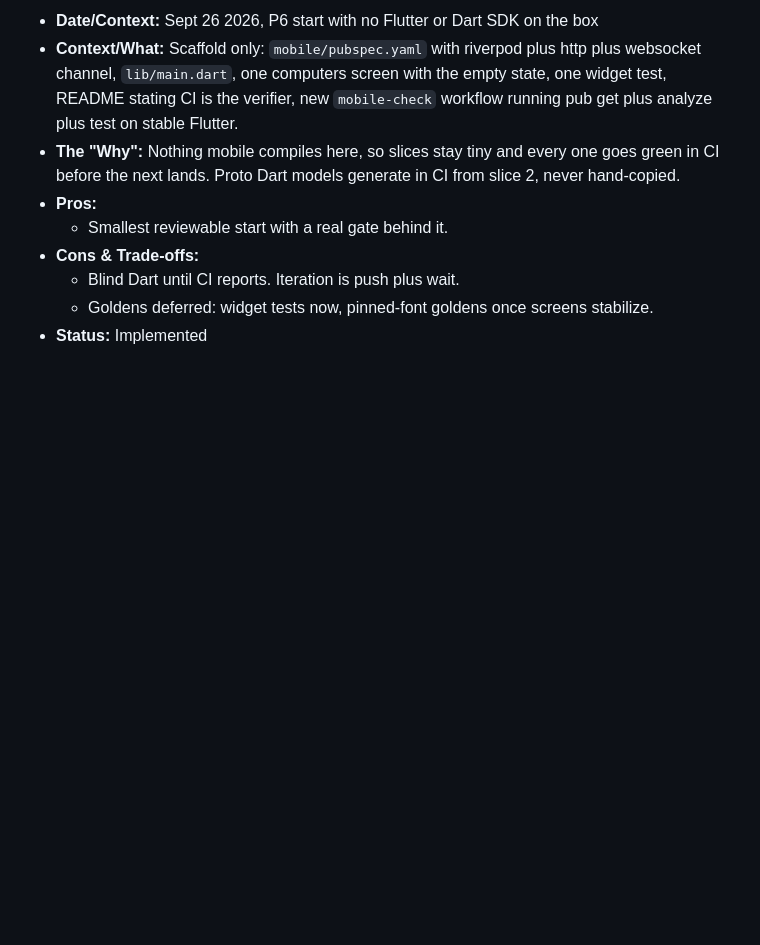
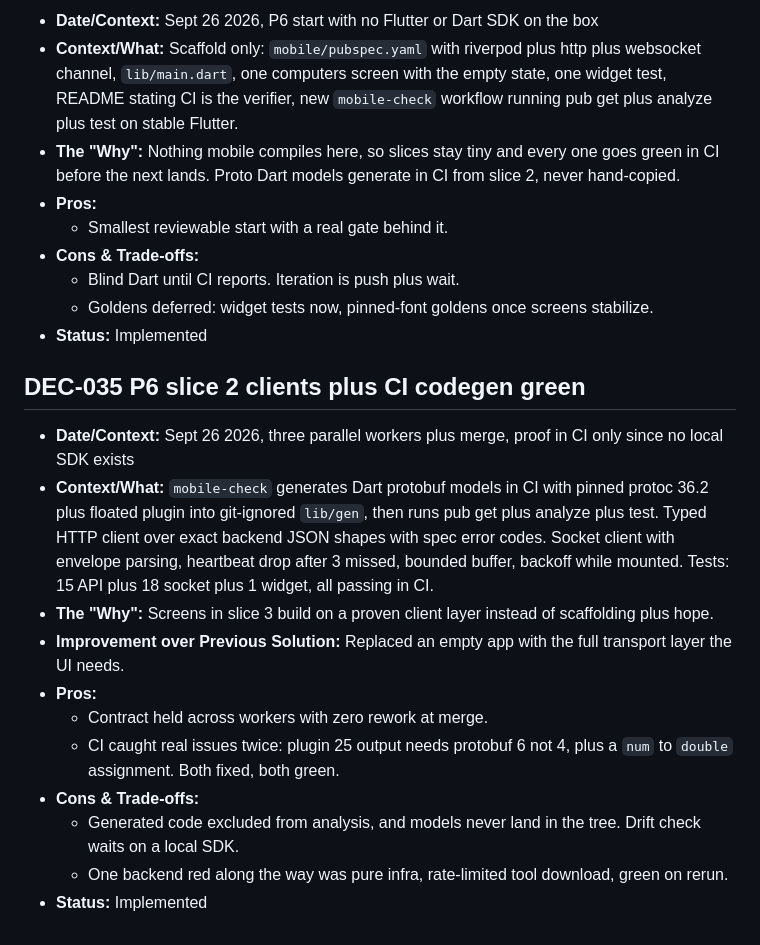
Before and after one commit to Narayan201120/calcar, a Markdown page: DECISIONS.md, the part around the change. GitHub-like rendering; blank space fills up the shorter version.

Commit message:
Log DEC-035 P6 slice 2

```diff
--- a/DECISIONS.md
+++ b/DECISIONS.md
@@ -456,3 +456,16 @@ Retroactive log from the start of this chat. Updated in real-time going forward.
   - Blind Dart until CI reports. Iteration is push plus wait.
   - Goldens deferred: widget tests now, pinned-font goldens once screens stabilize.
 - **Status:** Implemented
+
+## DEC-035 P6 slice 2 clients plus CI codegen green
+- **Date/Context:** Sept 26 2026, three parallel workers plus merge, proof in CI only since no local SDK exists
+- **Context/What:** `mobile-check` generates Dart protobuf models in CI with pinned protoc 36.2 plus floated plugin into git-ignored `lib/gen`, then runs pub get plus analyze plus test. Typed HTTP client over exact backend JSON shapes with spec error codes. Socket client with envelope parsing, heartbeat drop after 3 missed, bounded buffer, backoff while mounted. Tests: 15 API plus 18 socket plus 1 widget, all passing in CI.
+- **The "Why":** Screens in slice 3 build on a proven client layer instead of scaffolding plus hope.
+- **Improvement over Previous Solution:** Replaced an empty app with the full transport layer the UI needs.
+- **Pros:**
+  - Contract held across workers with zero rework at merge.
+  - CI caught real issues twice: plugin 25 output needs protobuf 6 not 4, plus a `num` to `double` assignment. Both fixed, both green.
+- **Cons & Trade-offs:**
+  - Generated code excluded from analysis, and models never land in the tree. Drift check waits on a local SDK.
+  - One backend red along the way was pure infra, rate-limited tool download, green on rerun.
+- **Status:** Implemented
```
